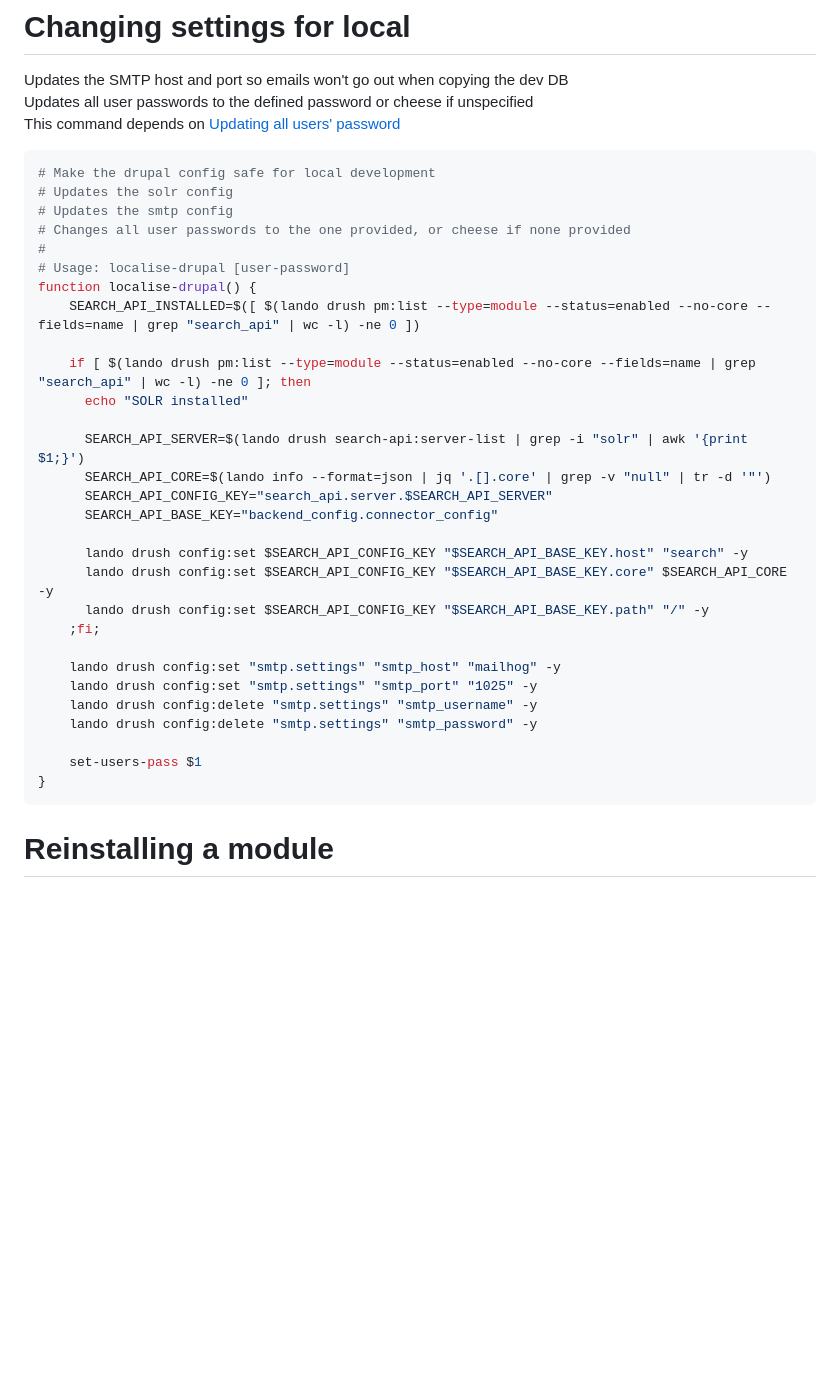
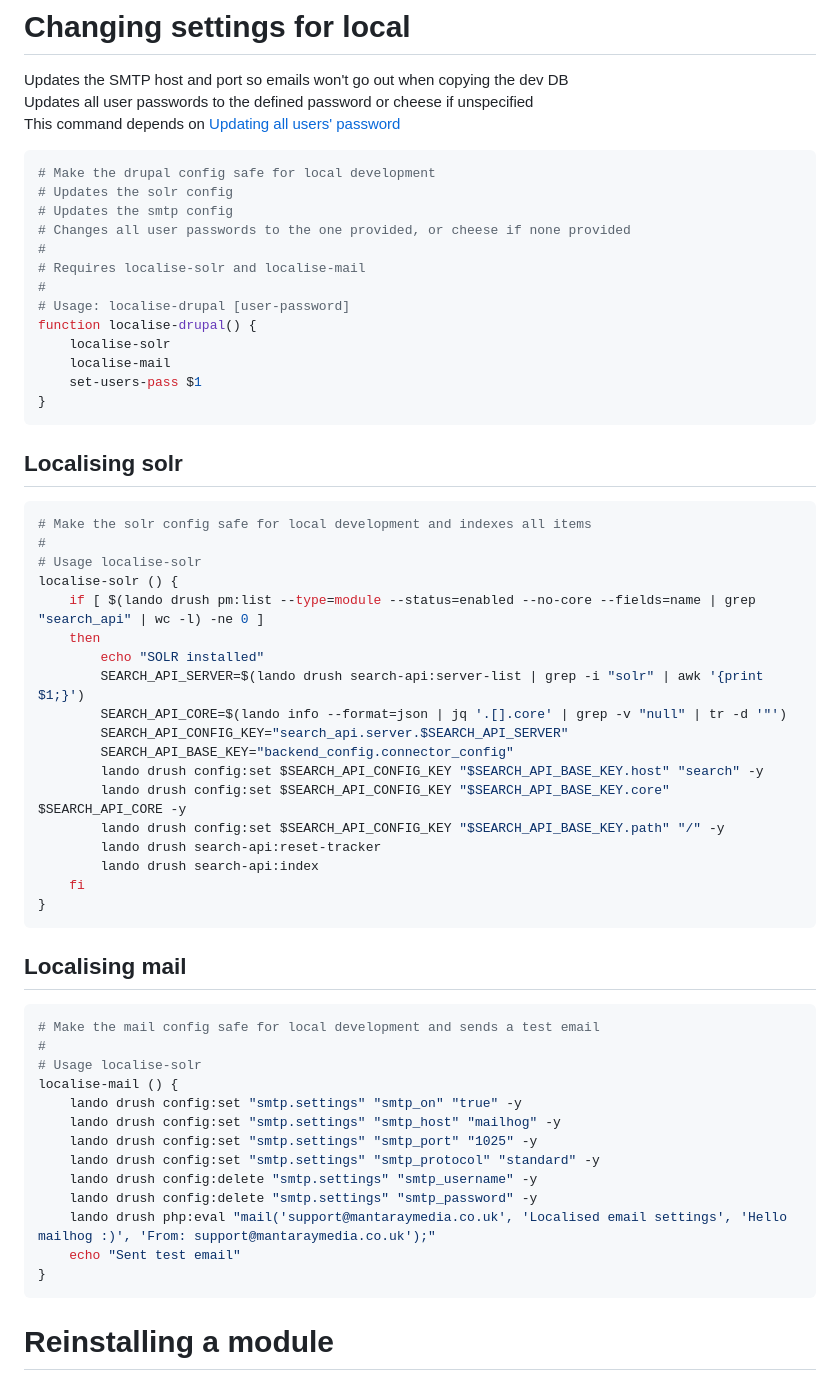
Before and after one commit to MantaRayMedia/gists, a Markdown page: Lando/Commands.md, the part around the change. Rendered like a GitHub page; blank space fills up the shorter version.

````diff
--- a/Lando/Commands.md
+++ b/Lando/Commands.md
@@ -12,29 +12,54 @@ This command depends on [Updating all users' password](https://github.com/MantaR
 # Updates the smtp config
 # Changes all user passwords to the one provided, or cheese if none provided
 #
+# Requires localise-solr and localise-mail
+#
 # Usage: localise-drupal [user-password]
 function localise-drupal() {
-    SEARCH_API_INSTALLED=$([ $(lando drush pm:list --type=module --status=enabled --no-core --fields=name | grep "search_api" | wc -l) -ne 0 ])
+    localise-solr
+    localise-mail
+    set-users-pass $1
+}
+```
 
-    if [ $(lando drush pm:list --type=module --status=enabled --no-core --fields=name | grep "search_api" | wc -l) -ne 0 ]; then
-      echo "SOLR installed"
+## Localising solr
 
-      SEARCH_API_SERVER=$(lando drush search-api:server-list | grep -i "solr" | awk '{print $1;}')
-      SEARCH_API_CORE=$(lando info --format=json | jq '.[].core' | grep -v "null" | tr -d '"')
-      SEARCH_API_CONFIG_KEY="search_api.server.$SEARCH_API_SERVER"
-      SEARCH_API_BASE_KEY="backend_config.connector_config"
+```bash
+# Make the solr config safe for local development and indexes all items
+#
+# Usage localise-solr
+localise-solr () {
+	if [ $(lando drush pm:list --type=module --status=enabled --no-core --fields=name | grep "search_api" | wc -l) -ne 0 ]
+	then
+		echo "SOLR installed"
+		SEARCH_API_SERVER=$(lando drush search-api:server-list | grep -i "solr" | awk '{print $1;}')
+		SEARCH_API_CORE=$(lando info --format=json | jq '.[].core' | grep -v "null" | tr -d '"')
+		SEARCH_API_CONFIG_KEY="search_api.server.$SEARCH_API_SERVER"
+		SEARCH_API_BASE_KEY="backend_config.connector_config"
+		lando drush config:set $SEARCH_API_CONFIG_KEY "$SEARCH_API_BASE_KEY.host" "search" -y
+		lando drush config:set $SEARCH_API_CONFIG_KEY "$SEARCH_API_BASE_KEY.core" $SEARCH_API_CORE -y
+		lando drush config:set $SEARCH_API_CONFIG_KEY "$SEARCH_API_BASE_KEY.path" "/" -y
+		lando drush search-api:reset-tracker
+		lando drush search-api:index
+	fi
+}
+```
 
-      lando drush config:set $SEARCH_API_CONFIG_KEY "$SEARCH_API_BASE_KEY.host" "search" -y
-      lando drush config:set $SEARCH_API_CONFIG_KEY "$SEARCH_API_BASE_KEY.core" $SEARCH_API_CORE -y
-      lando drush config:set $SEARCH_API_CONFIG_KEY "$SEARCH_API_BASE_KEY.path" "/" -y
-    ;fi;
+## Localising mail
 
-    lando drush config:set "smtp.settings" "smtp_host" "mailhog" -y
-    lando drush config:set "smtp.settings" "smtp_port" "1025" -y
-    lando drush config:delete "smtp.settings" "smtp_username" -y
-    lando drush config:delete "smtp.settings" "smtp_password" -y
-
-    set-users-pass $1
+```bash
+# Make the mail config safe for local development and sends a test email
+#
+# Usage localise-solr
+localise-mail () {
+	lando drush config:set "smtp.settings" "smtp_on" "true" -y
+	lando drush config:set "smtp.settings" "smtp_host" "mailhog" -y
+	lando drush config:set "smtp.settings" "smtp_port" "1025" -y
+	lando drush config:set "smtp.settings" "smtp_protocol" "standard" -y
+	lando drush config:delete "smtp.settings" "smtp_username" -y
+	lando drush config:delete "smtp.settings" "smtp_password" -y
+	lando drush php:eval "mail('support@mantaraymedia.co.uk', 'Localised email settings', 'Hello mailhog :)', 'From: support@mantaraymedia.co.uk');"
+	echo "Sent test email"
 }
 ```
 
````
